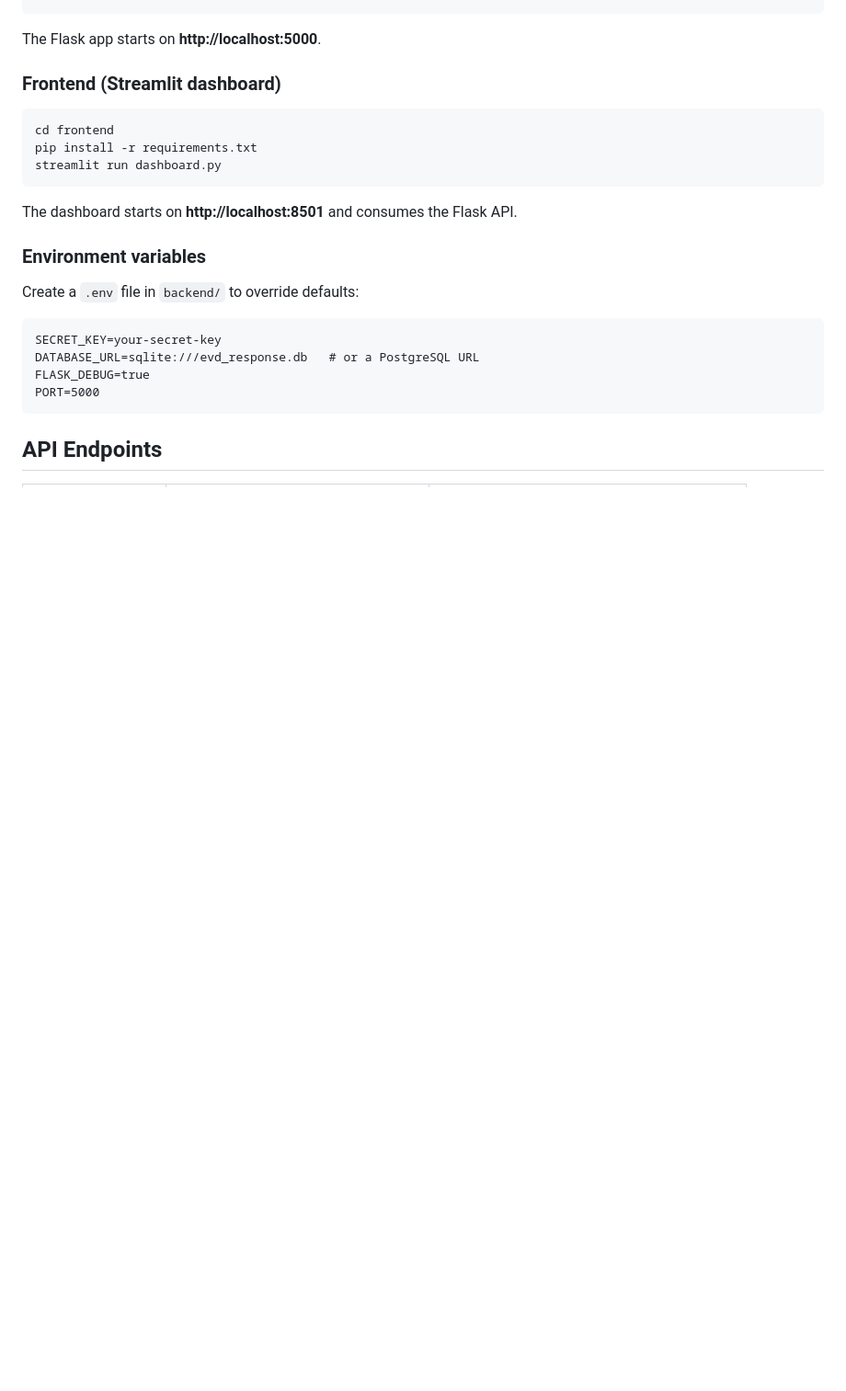
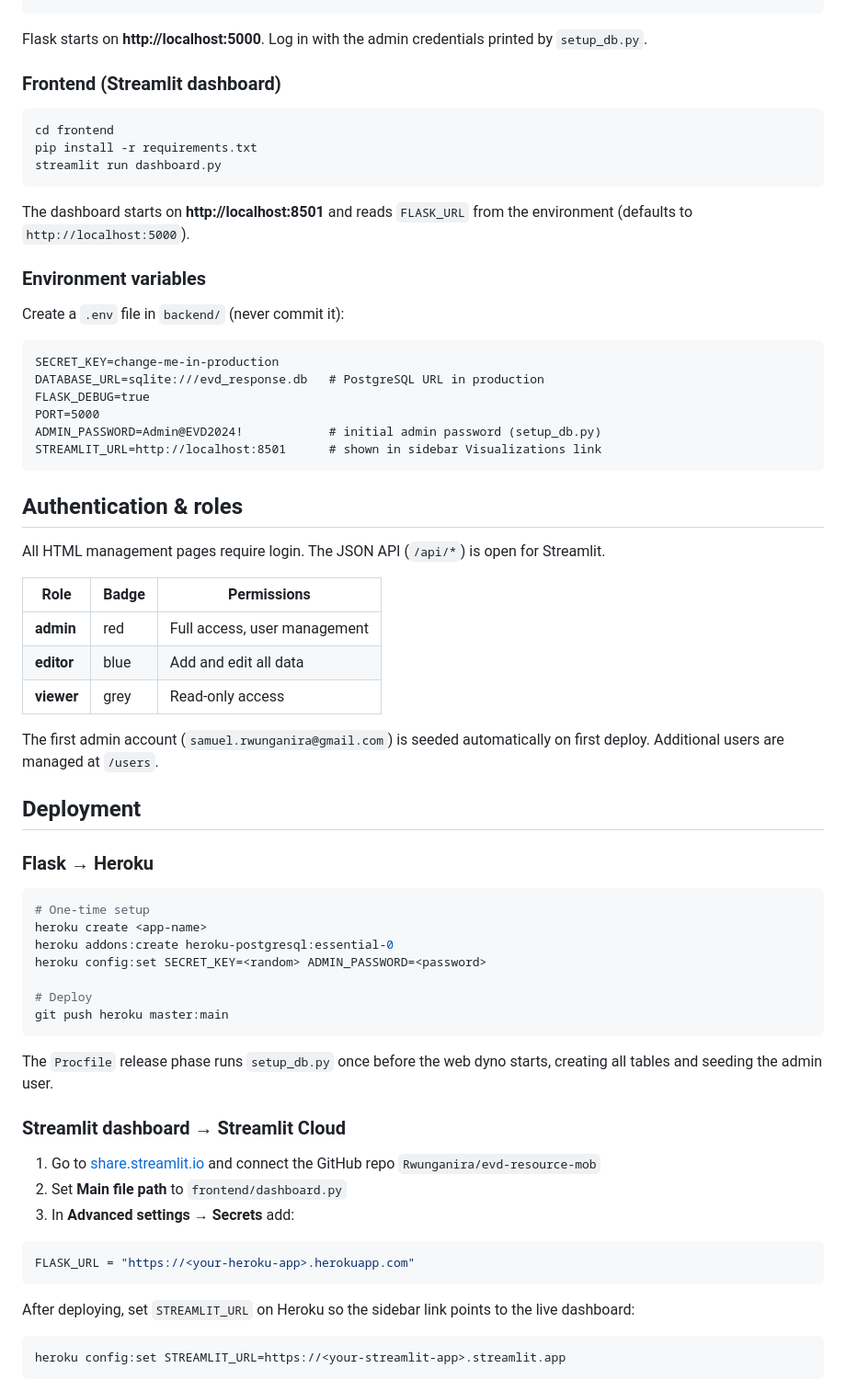
Before and after one commit to Rwunganira/evd-resource-mob, a Markdown page: README.md, the part around one of its changes. Shown at 92% size. Drawn GitHub-style; blank space fills up the shorter version.

````diff
--- a/README.md
+++ b/README.md
@@ -58,7 +80,7 @@ pip install -r requirements.txt
 python app.py
 ```
 
-The Flask app starts on **http://localhost:5000**.
+Flask starts on **http://localhost:5000**. Log in with the admin credentials printed by `setup_db.py`.
 
 ### Frontend (Streamlit dashboard)
 
@@ -68,17 +90,62 @@ pip install -r requirements.txt
 streamlit run dashboard.py
 ```
 
-The dashboard starts on **http://localhost:8501** and consumes the Flask API.
+The dashboard starts on **http://localhost:8501** and reads `FLASK_URL` from the environment (defaults to `http://localhost:5000`).
 
 ### Environment variables
 
-Create a `.env` file in `backend/` to override defaults:
+Create a `.env` file in `backend/` (never commit it):
 
 ```
-SECRET_KEY=your-secret-key
-DATABASE_URL=sqlite:///evd_response.db   # or a PostgreSQL URL
+SECRET_KEY=change-me-in-production
+DATABASE_URL=sqlite:///evd_response.db   # PostgreSQL URL in production
 FLASK_DEBUG=true
 PORT=5000
+ADMIN_PASSWORD=Admin@EVD2024!            # initial admin password (setup_db.py)
+STREAMLIT_URL=http://localhost:8501      # shown in sidebar Visualizations link
 ```
 
-## API Endpoints
+## Authentication & roles
+
+All HTML management pages require login. The JSON API (`/api/*`) is open for Streamlit.
+
+| Role | Badge | Permissions |
+|------|-------|-------------|
+| **admin** | red | Full access, user management |
+| **editor** | blue | Add and edit all data |
+| **viewer** | grey | Read-only access |
+
+The first admin account (`samuel.rwunganira@gmail.com`) is seeded automatically on first deploy. Additional users are managed at `/users`.
+
+## Deployment
+
+### Flask → Heroku
+
+```bash
+# One-time setup
+heroku create <app-name>
+heroku addons:create heroku-postgresql:essential-0
+heroku config:set SECRET_KEY=<random> ADMIN_PASSWORD=<password>
+
+# Deploy
+git push heroku master:main
+```
+
+The `Procfile` release phase runs `setup_db.py` once before the web dyno starts, creating all tables and seeding the admin user.
+
+### Streamlit dashboard → Streamlit Cloud
+
+1. Go to [share.streamlit.io](https://share.streamlit.io) and connect the GitHub repo `Rwunganira/evd-resource-mob`
+2. Set **Main file path** to `frontend/dashboard.py`
+3. In **Advanced settings → Secrets** add:
+
+```toml
+FLASK_URL = "https://<your-heroku-app>.herokuapp.com"
+```
+
+After deploying, set `STREAMLIT_URL` on Heroku so the sidebar link points to the live dashboard:
+
+```bash
+heroku config:set STREAMLIT_URL=https://<your-streamlit-app>.streamlit.app
+```
+
````
Also changed, not shown: other parts of README.md (+72 -60 lines).
